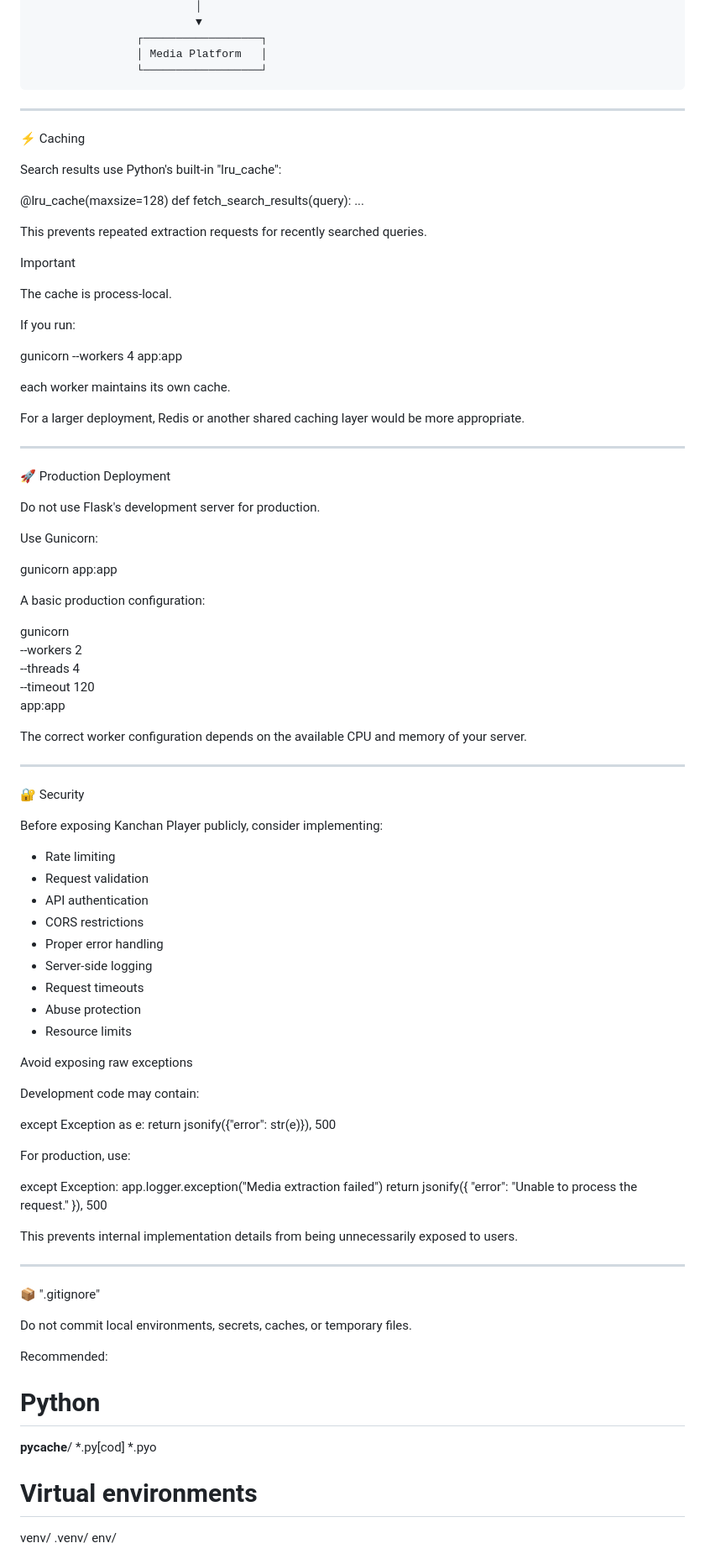
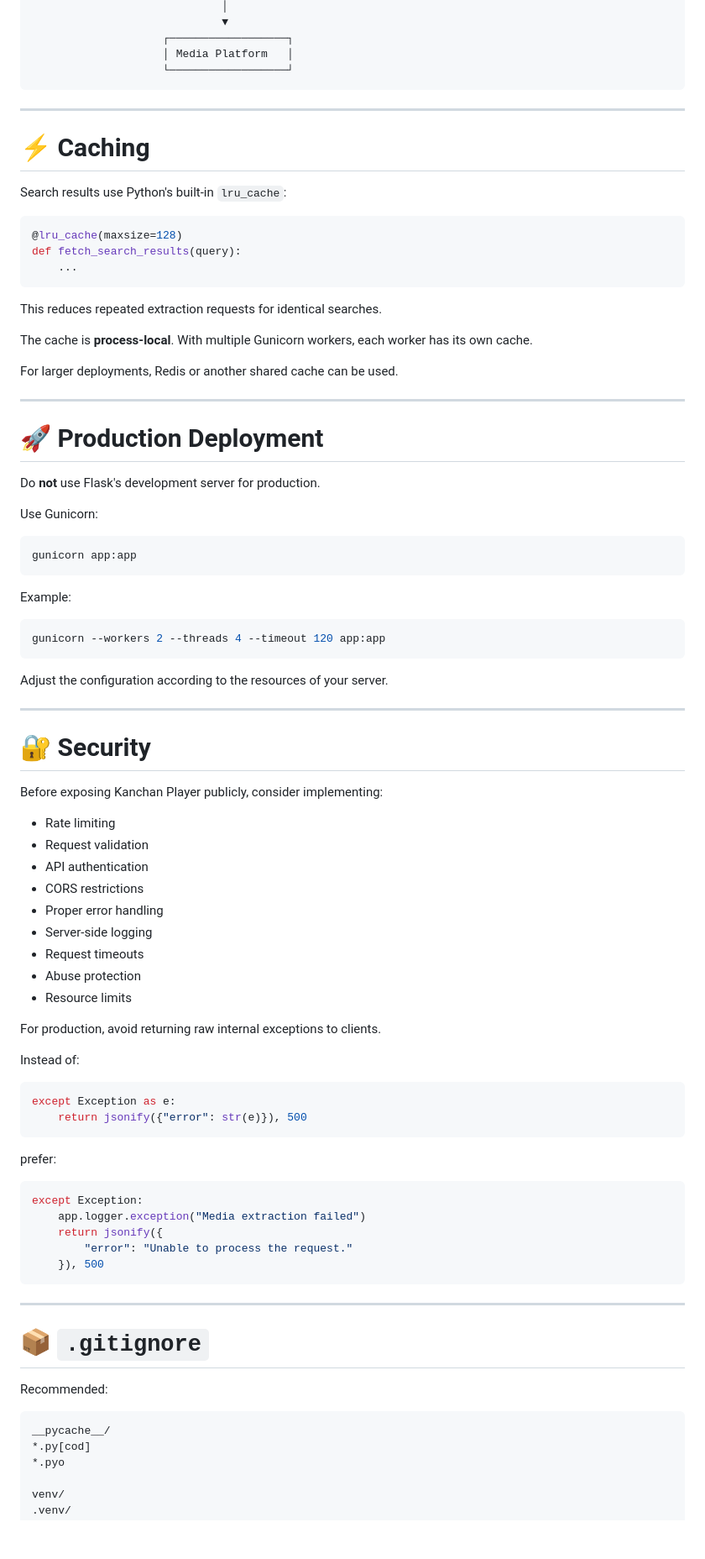
Before and after one commit to kanchanmaji/kanchan-music-player, a Markdown page: README.md, the part around one of its changes. Shown at 84% size. Rendered like a GitHub page; blank space fills up the shorter version.

````diff
--- a/README.md
+++ b/README.md
@@ -236,54 +255,49 @@ The server resolves the available audio stream and redirects the request to the
                     ┌──────────────────┐
                     │ Media Platform   │
                     └──────────────────┘
+```
 
 ---
 
-⚡ Caching
+# ⚡ Caching
 
-Search results use Python's built-in "lru_cache":
+Search results use Python's built-in `lru_cache`:
 
+```python
 @lru_cache(maxsize=128)
 def fetch_search_results(query):
     ...
+```
 
-This prevents repeated extraction requests for recently searched queries.
+This reduces repeated extraction requests for identical searches.
 
-Important
+The cache is **process-local**. With multiple Gunicorn workers, each worker has its own cache.
 
-The cache is process-local.
-
-If you run:
-
-gunicorn --workers 4 app:app
-
-each worker maintains its own cache.
-
-For a larger deployment, Redis or another shared caching layer would be more appropriate.
+For larger deployments, Redis or another shared cache can be used.
 
 ---
 
-🚀 Production Deployment
+# 🚀 Production Deployment
 
-Do not use Flask's development server for production.
+Do **not** use Flask's development server for production.
 
 Use Gunicorn:
 
+```bash
 gunicorn app:app
+```
 
-A basic production configuration:
+Example:
 
-gunicorn \
-  --workers 2 \
-  --threads 4 \
-  --timeout 120 \
-  app:app
+```bash
+gunicorn --workers 2 --threads 4 --timeout 120 app:app
+```
 
-The correct worker configuration depends on the available CPU and memory of your server.
+Adjust the configuration according to the resources of your server.
 
 ---
 
-🔐 Security
+# 🔐 Security
 
 Before exposing Kanchan Player publicly, consider implementing:
 
@@ -297,37 +311,36 @@ Before exposing Kanchan Player publicly, consider implementing:
 - Abuse protection
 - Resource limits
 
-Avoid exposing raw exceptions
+For production, avoid returning raw internal exceptions to clients.
 
-Development code may contain:
+Instead of:
 
+```python
 except Exception as e:
     return jsonify({"error": str(e)}), 500
+```
 
-For production, use:
+prefer:
 
+```python
 except Exception:
     app.logger.exception("Media extraction failed")
     return jsonify({
         "error": "Unable to process the request."
     }), 500
-
-This prevents internal implementation details from being unnecessarily exposed to users.
+```
 
 ---
 
-📦 ".gitignore"
-
-Do not commit local environments, secrets, caches, or temporary files.
+# 📦 `.gitignore`
 
 Recommended:
 
-# Python
+```gitignore
 __pycache__/
 *.py[cod]
 *.pyo
 
-# Virtual environments
 venv/
 .venv/
 env/
````
Also changed, not shown: other parts of README.md (+120 -112 lines).
